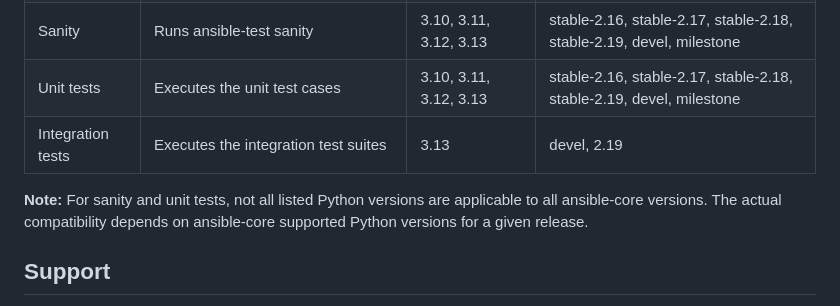
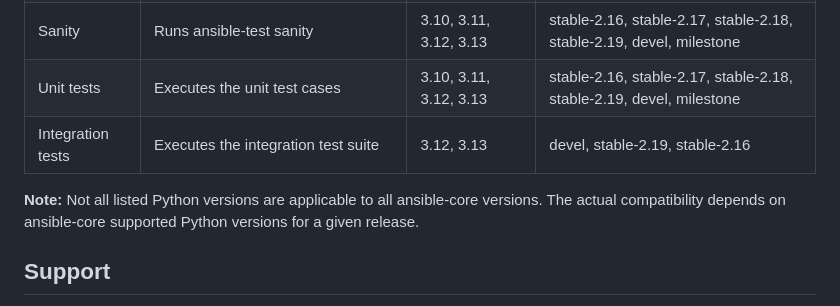
Before and after one commit to hashicorp/terraform-ansible-collection, a Markdown page: README.md, the part around the change. Rendered like a GitHub page.

Commit message:
update readme
Signed-off-by: NilashishC <nchakrab@redhat.com>

```diff
--- a/README.md
+++ b/README.md
@@ -104,9 +104,9 @@ GitHub Actions workflows are used to run tests for the `hashicorp.terraform` col
 | Linters | Runs `black`, `flake8` and `isort` on plugins and tests | 3.11 | N/A |
 | Sanity | Runs ansible-test sanity | 3.10, 3.11, 3.12, 3.13 | stable-2.16, stable-2.17, stable-2.18, stable-2.19, devel, milestone |
 | Unit tests | Executes the unit test cases | 3.10, 3.11, 3.12, 3.13 | stable-2.16, stable-2.17, stable-2.18, stable-2.19, devel, milestone |
-| Integration tests | Executes the integration test suites| 3.13 | devel, 2.19 |
+| Integration tests | Executes the integration test suite | 3.12, 3.13 | devel, stable-2.19, stable-2.16 |
 
-**Note:** For sanity and unit tests, not all listed Python versions are applicable to all ansible-core versions. The actual compatibility depends on ansible-core supported Python versions for a given release.
+**Note:** Not all listed Python versions are applicable to all ansible-core versions. The actual compatibility depends on ansible-core supported Python versions for a given release.
 
 ## Support
 
```
